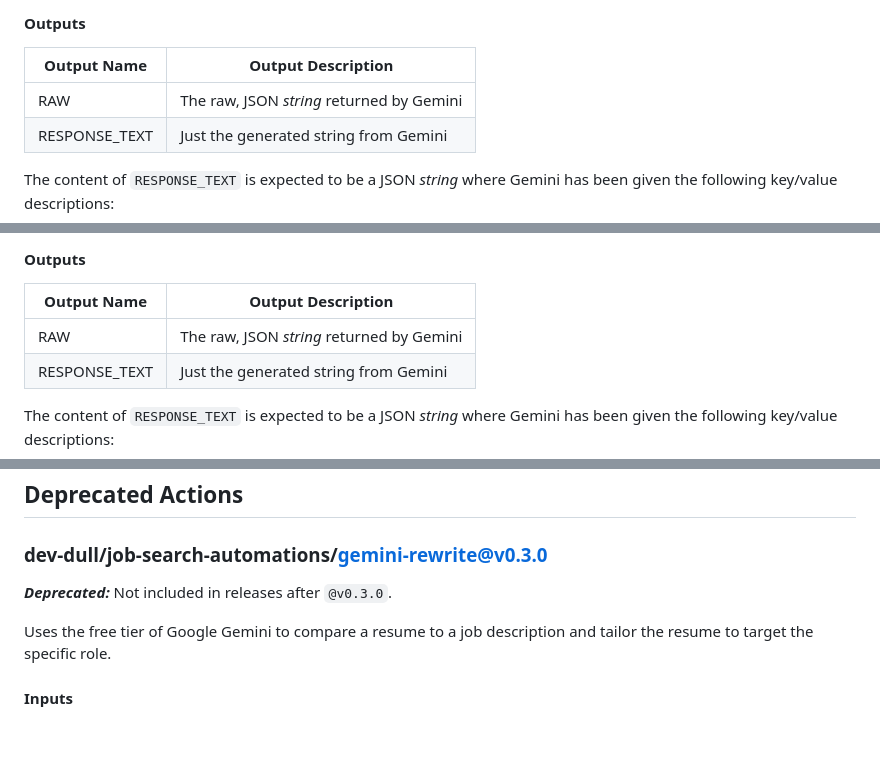
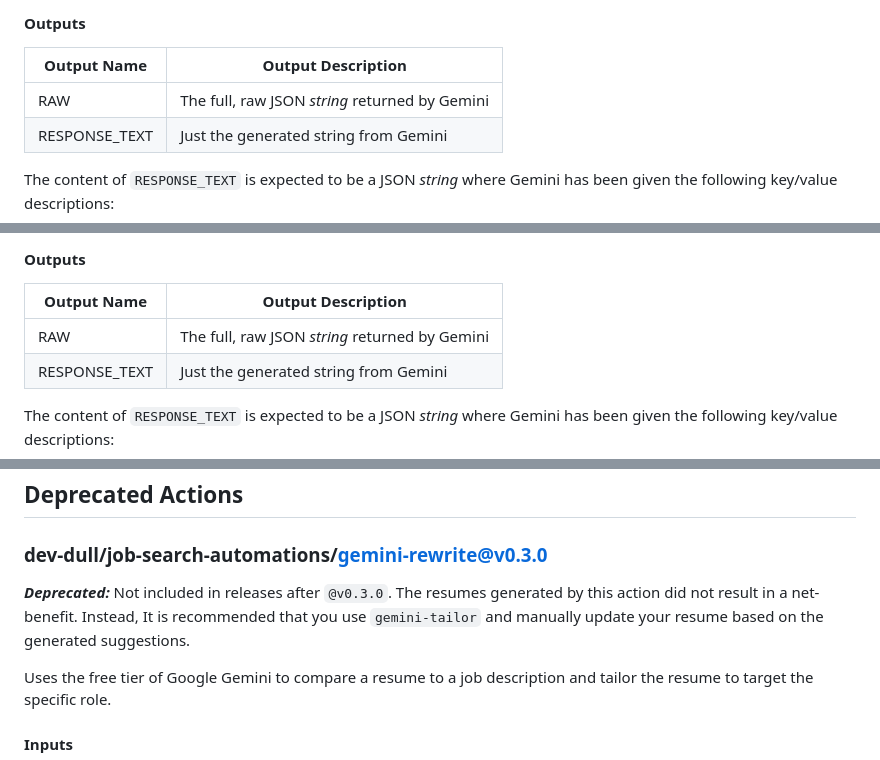
Before and after one commit to dev-dull/job-search-automations, a Markdown page: README.md, 3 parts joined by grey strips. Rendered like a GitHub page; blank space fills up the shorter version.

```diff
--- a/README.md
+++ b/README.md
@@ -20,7 +20,7 @@ Uses the free tier of Google Gemini to compare a resume to a job description and
 #### Outputs
 |Output Name|Output Description|
 |-----------|------------------|
-|RAW|The raw, JSON _string_ returned by Gemini|
+|RAW|The full, raw JSON _string_ returned by Gemini|
 |RESPONSE_TEXT|Just the generated string from Gemini|
 
 The content of `RESPONSE_TEXT` is expected to be a JSON _string_ where Gemini has been given the following key/value descriptions:
@@ -57,7 +87,7 @@ Uses the free tier of Google Gemini to compare a resume to a job description and
 #### Outputs
 |Output Name|Output Description|
 |-----------|------------------|
-|RAW|The raw, JSON _string_ returned by Gemini|
+|RAW|The full, raw JSON _string_ returned by Gemini|
 |RESPONSE_TEXT|Just the generated string from Gemini|
 
 The content of `RESPONSE_TEXT` is expected to be a JSON _string_ where Gemini has been given the following key/value descriptions:
@@ -68,7 +98,7 @@ The content of `RESPONSE_TEXT` is expected to be a JSON _string_ where Gemini ha
 
 ## Deprecated Actions
 ### dev-dull/job-search-automations/gemini-rewrite@v0.3.0
-***Deprecated:*** Not included in releases after `@v0.3.0`.
+***Deprecated:*** Not included in releases after `@v0.3.0`. The resumes generated by this action did not result in a net-benefit. Instead, It is recommended that you use `gemini-tailor` and manually update your resume based on the generated suggestions.
 
 Uses the free tier of Google Gemini to compare a resume to a job description and tailor the resume to target the specific role.
 
```
Also changed, not shown: other parts of README.md (+31 -1 lines).
